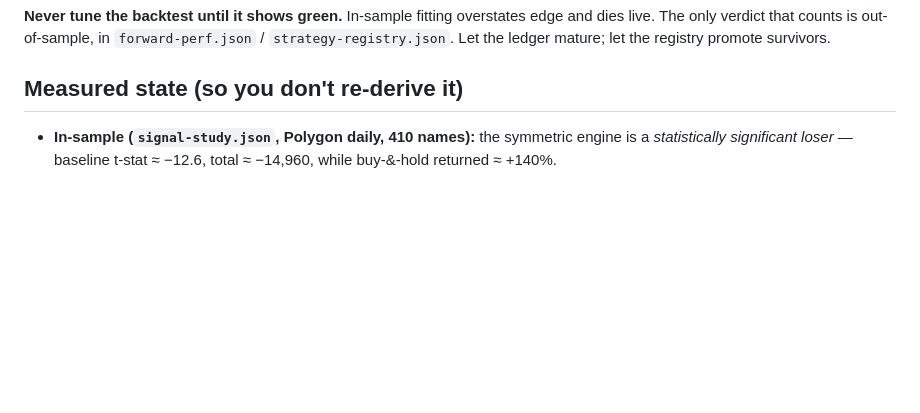
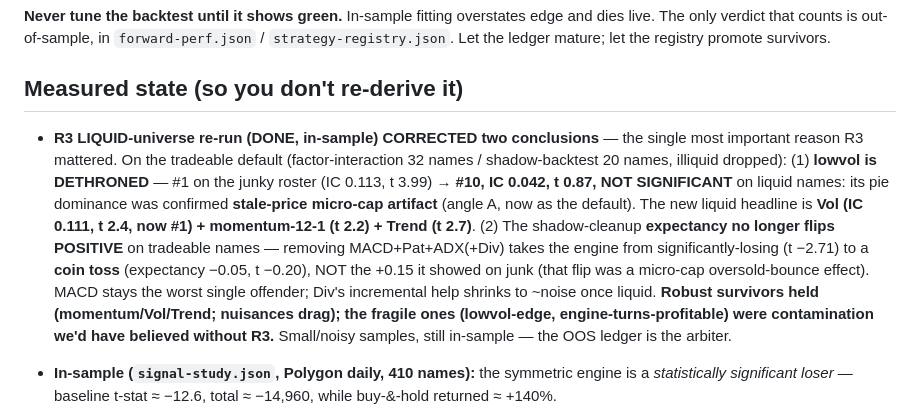
Before and after one commit to onlyverge81/Signalforge-, a Markdown page: CLAUDE.md, the part around the change. GitHub-like rendering; blank space fills up the shorter version.

Commit message:
docs: record R3 liquid-universe re-run — corrected 2 conclusions (in-sample)
On the tradeable default: (1) lowvol DETHRONED (#1 t3.99 on junk -> #10 t0.87 NS on liquid) =
stale-price micro-cap artifact confirmed; new headline Vol + momentum-12-1 + Trend. (2) shadow cleanup
no longer flips expectancy POSITIVE on liquid (sig-loser t-2.71 -> coin toss -0.05/t-0.20, not +0.15);
the flip was micro-cap oversold-bounce. Robust survivors held; fragile ones were contamination R3
caught. The reason R3 was the highest-leverage fix.

Co-Authored-By: Claude Opus 4.8 <noreply@anthropic.com>
Claude-Session: https://claude.ai/code/session_01BnFujZwq8mvcjtM6znW9Yp

```diff
--- a/CLAUDE.md
+++ b/CLAUDE.md
@@ -19,6 +19,18 @@ dies live. The only verdict that counts is out-of-sample, in `forward-perf.json`
 `strategy-registry.json`. Let the ledger mature; let the registry promote survivors.
 
 ## Measured state (so you don't re-derive it)
+
+- **R3 LIQUID-universe re-run (DONE, in-sample) CORRECTED two conclusions** — the single most important reason R3
+  mattered. On the tradeable default (factor-interaction 32 names / shadow-backtest 20 names, illiquid dropped):
+  (1) **lowvol is DETHRONED** — #1 on the junky roster (IC 0.113, t 3.99) → **#10, IC 0.042, t 0.87, NOT SIGNIFICANT**
+  on liquid names: its pie dominance was confirmed **stale-price micro-cap artifact** (angle A, now as the default).
+  The new liquid headline is **Vol (IC 0.111, t 2.4, now #1) + momentum-12-1 (t 2.2) + Trend (t 2.7)**. (2) The
+  shadow-cleanup **expectancy no longer flips POSITIVE** on tradeable names — removing MACD+Pat+ADX(+Div) takes the
+  engine from significantly-losing (t −2.71) to a **coin toss** (expectancy −0.05, t −0.20), NOT the +0.15 it showed
+  on junk (that flip was a micro-cap oversold-bounce effect). MACD stays the worst single offender; Div's incremental
+  help shrinks to ~noise once liquid. **Robust survivors held (momentum/Vol/Trend; nuisances drag); the fragile ones
+  (lowvol-edge, engine-turns-profitable) were contamination we'd have believed without R3.** Small/noisy samples,
+  still in-sample — the OOS ledger is the arbiter.
 
 - **In-sample (`signal-study.json`, Polygon daily, 410 names):** the symmetric engine is a
   *statistically significant loser* — baseline t-stat ≈ −12.6, total ≈ −14,960, while
```
